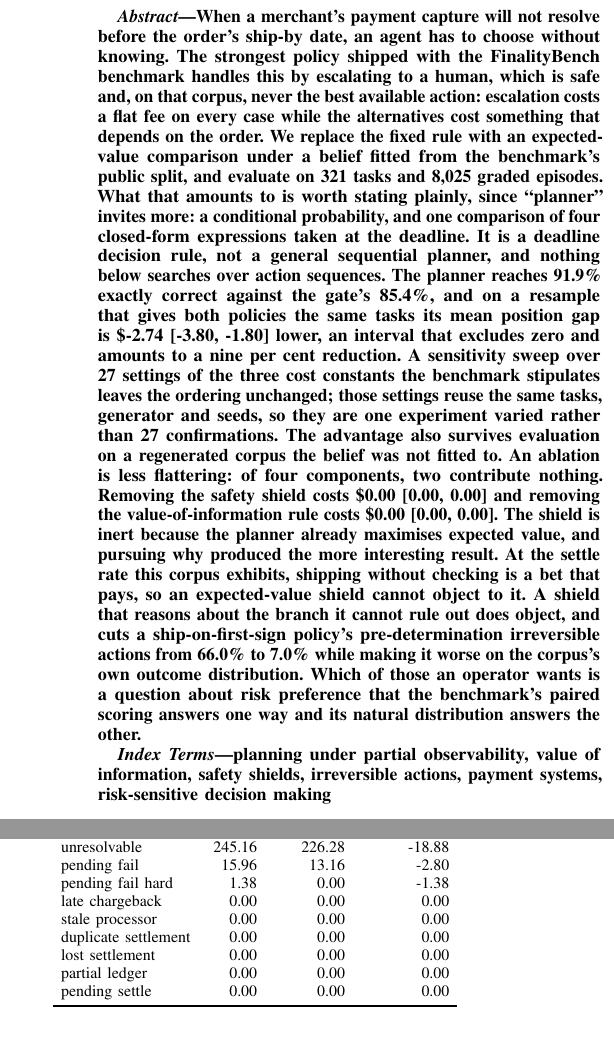
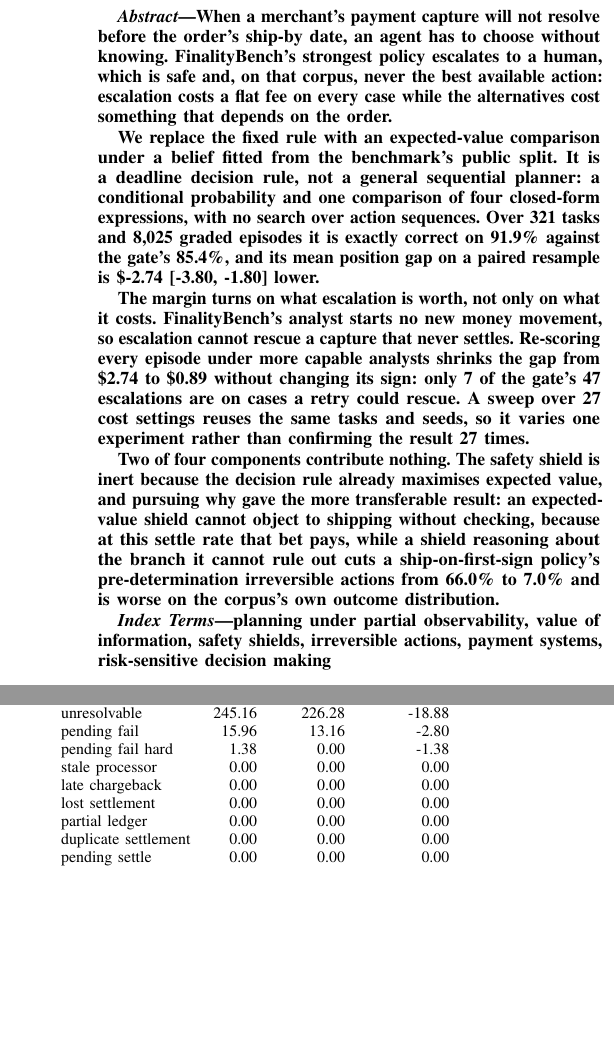
Before and after one commit to abhisheksharma2411/finality-aware-planning, a LaTeX paper (paper/fap.tex, which reads paper/tables/archetype.tex): two parts of the columns of pages 1 and 3 of 6, joined at a grey line, cut so that both start at the same text, the shorter picture padded with empty space. Compiled offline with pdfLaTeX.

Commit message:
Restructure the abstract to problem, method, result, limitation
Both abstracts ran past the arXiv 1920-character limit once the scope
qualifications were added, which is a useful forcing function: they were
carrying eight or more results each.

They now lead with the problem, say what the method actually is, give the
strongest result, and name the limitation that most constrains it -- for the
decision rule, that the margin turns on what escalation is worth; for the
attribution work, that the prevalence figures are properties of the generator.

```diff
--- a/paper/fap.tex
+++ b/paper/fap.tex
@@ -21,36 +21,35 @@
 
 \begin{abstract}
 When a merchant's payment capture will not resolve before the order's ship-by
-date, an agent has to choose without knowing. The strongest policy shipped with
-the FinalityBench benchmark handles this by escalating to a human, which is
-safe and, on that corpus, never the best available action: escalation costs a
-flat fee on every case while the alternatives cost something that depends on the
-order. We replace the fixed rule with an expected-value comparison under a belief
-fitted from the benchmark's public split, and evaluate on \nTasks{} tasks and
-\nGrades{} graded episodes. What that amounts to is worth stating plainly,
-since ``planner'' invites more: a conditional probability, and one comparison
-of four closed-form expressions taken at the deadline. It is a deadline
-decision rule, not a general sequential planner, and nothing below searches
-over action sequences. The planner reaches \planExact\%\ exactly
-correct against the gate's \gateExact\%, and on a resample that gives both
-policies the same tasks its mean position gap is \$\vsGateGap{} lower, an
-interval that excludes zero and amounts to a nine per cent reduction. A sensitivity sweep over \costSettings{} settings of the three cost constants
-the benchmark stipulates leaves the ordering unchanged; those settings reuse
-the same tasks, generator and seeds, so they are one experiment varied rather
-than \costSettings{} confirmations. The advantage also survives evaluation on
-a regenerated corpus the belief was not fitted to.
-An ablation is less flattering: of four components, two contribute nothing.
-Removing the safety shield costs \$\ablShield{} and removing the
-value-of-information rule costs \$\ablVoi. The shield is inert because the
-planner already maximises expected value, and pursuing why produced the more
-interesting result. At the settle rate this corpus exhibits, shipping without
-checking is a bet that pays, so an expected-value shield cannot object to it. A
-shield that reasons about the branch it cannot rule out does object, and cuts a
-ship-on-first-sign policy's pre-determination irreversible actions from
-\optPrem\%\ to \optShieldPrem\%\ while making it worse on the corpus's own
-outcome distribution. Which of those an operator wants is a question about risk
-preference that the benchmark's paired scoring answers one way and its natural
-distribution answers the other.
+date, an agent has to choose without knowing. FinalityBench's strongest policy
+escalates to a human, which is safe and, on that corpus, never the best
+available action: escalation costs a flat fee on every case while the
+alternatives cost something that depends on the order.
+
+We replace the fixed rule with an expected-value comparison under a belief
+fitted from the benchmark's public split. It is a deadline decision rule, not a
+general sequential planner: a conditional probability and one comparison of
+four closed-form expressions, with no search over action sequences. Over
+\nTasks{} tasks and \nGrades{} graded episodes it is exactly correct on
+\planExact\%\ against the gate's \gateExact\%, and its mean position gap on a
+paired resample is \$\vsGateGap{} lower.
+
+The margin turns on what escalation is worth, not only on what it costs.
+FinalityBench's analyst starts no new money movement, so escalation cannot
+rescue a capture that never settles. Re-scoring every episode under more
+capable analysts shrinks the gap from \$\escBaselineGap{} to \$\escFullGap{}
+without changing its sign: only \escRescuable{} of the gate's
+\escEscalations{} escalations are on cases a retry could rescue. A sweep over
+\costSettings{} cost settings reuses the same tasks and seeds, so it varies one
+experiment rather than confirming the result \costSettings{} times.
+
+Two of four components contribute nothing. The safety shield is inert because
+the decision rule already maximises expected value, and pursuing why gave the
+more transferable result: an expected-value shield cannot object to shipping
+without checking, because at this settle rate that bet pays, while a shield
+reasoning about the branch it cannot rule out cuts a ship-on-first-sign
+policy's pre-determination irreversible actions from \optPrem\%\ to
+\optShieldPrem\%\ and is worse on the corpus's own outcome distribution.
 \end{abstract}
 
 \begin{IEEEkeywords}
--- a/paper/tables/archetype.tex
+++ b/paper/tables/archetype.tex
@@ -5,11 +5,11 @@
 unresolvable & 245.16 & 226.28 & -18.88 \\
 pending fail & 15.96 & 13.16 & -2.80 \\
 pending fail hard & 1.38 & 0.00 & -1.38 \\
+stale processor & 0.00 & 0.00 & 0.00 \\
 late chargeback & 0.00 & 0.00 & 0.00 \\
-stale processor & 0.00 & 0.00 & 0.00 \\
-duplicate settlement & 0.00 & 0.00 & 0.00 \\
 lost settlement & 0.00 & 0.00 & 0.00 \\
 partial ledger & 0.00 & 0.00 & 0.00 \\
+duplicate settlement & 0.00 & 0.00 & 0.00 \\
 pending settle & 0.00 & 0.00 & 0.00 \\
 \bottomrule
 \end{tabular}
```
Also changed, not shown: paper/arxiv_abstract.txt (+1 -1 lines), paper/fap.pdf, 1 other file.
